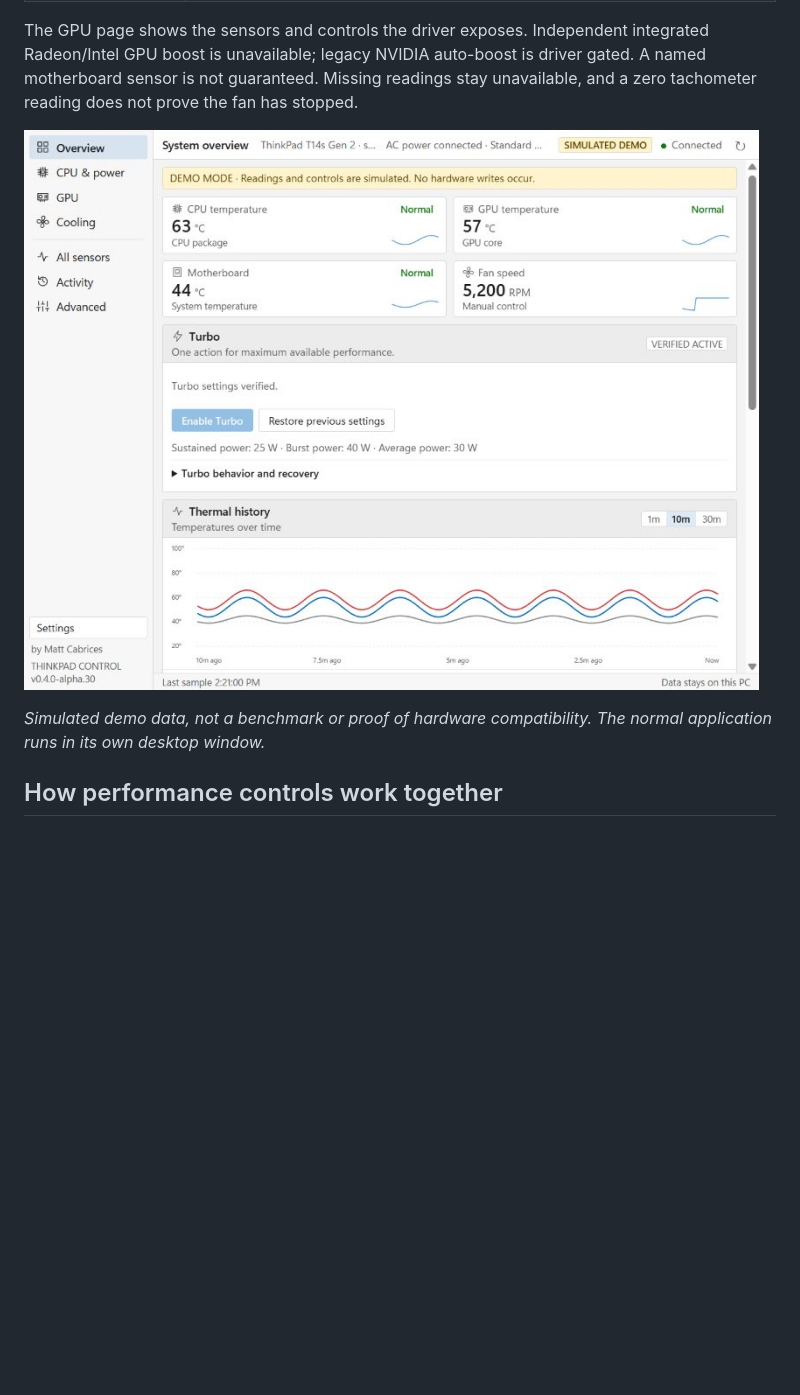
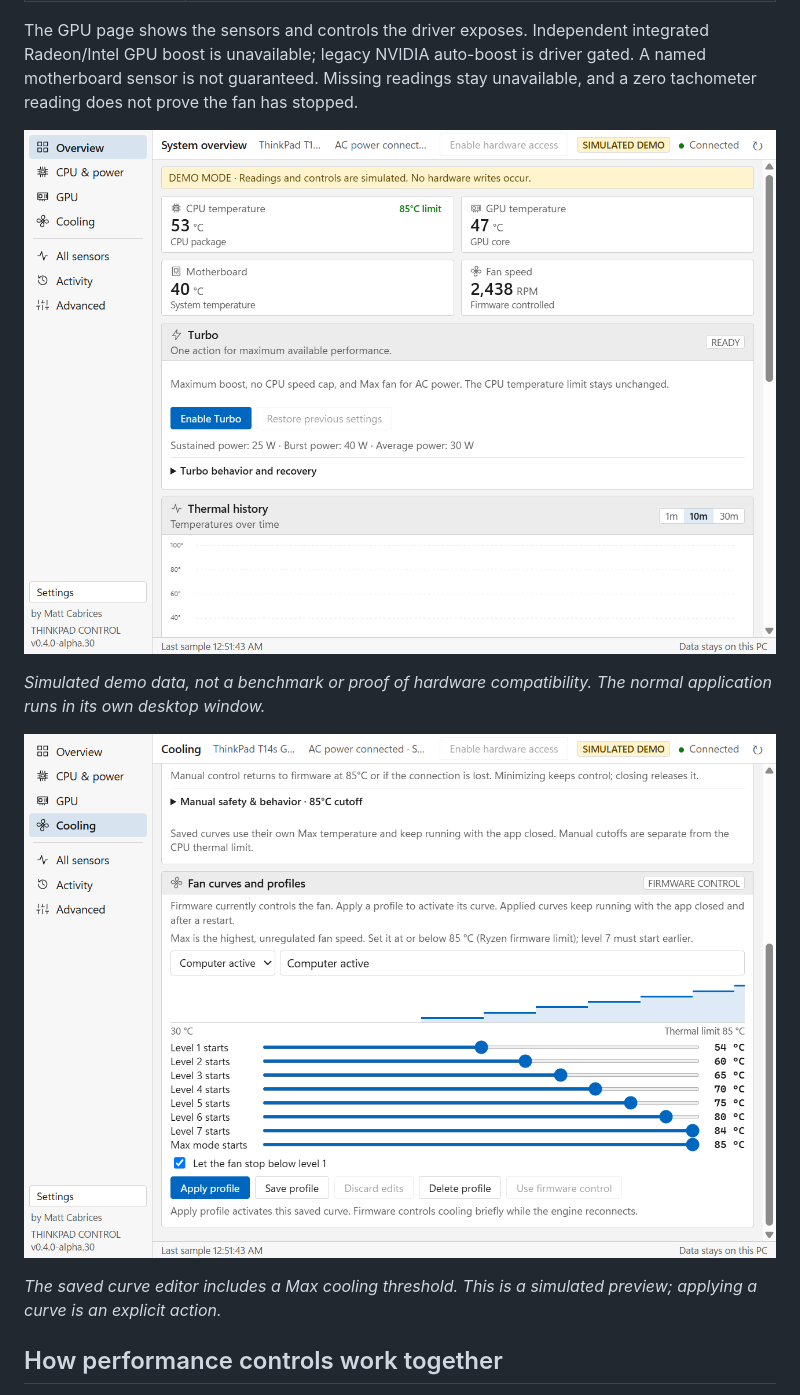
Before and after one commit to Mattcabrices/ThinkPad-Control, a Markdown page: README.md, the part around one of its changes. Drawn GitHub-style; pictures changed too: docs/images/fan-curves-demo.png (added), docs/images/turbo-demo.png; blank space fills up the shorter version.

Commit message:
Refresh product previews with actual simulated desktop captures

```diff
--- a/README.md
+++ b/README.md
@@ -25,5 +25,9 @@ The GPU page shows the sensors and controls the driver exposes. Independent inte
 
 *Simulated demo data, not a benchmark or proof of hardware compatibility. The normal application runs in its own desktop window.*
+
+![Saved fan curve editor in simulated mode](docs/images/fan-curves-demo.png)
+
+*The saved curve editor includes a Max cooling threshold. This is a simulated preview; applying a curve is an explicit action.*
 
 ## How performance controls work together
 
```
Also changed, not shown: other parts of README.md (+1 -1 lines).
